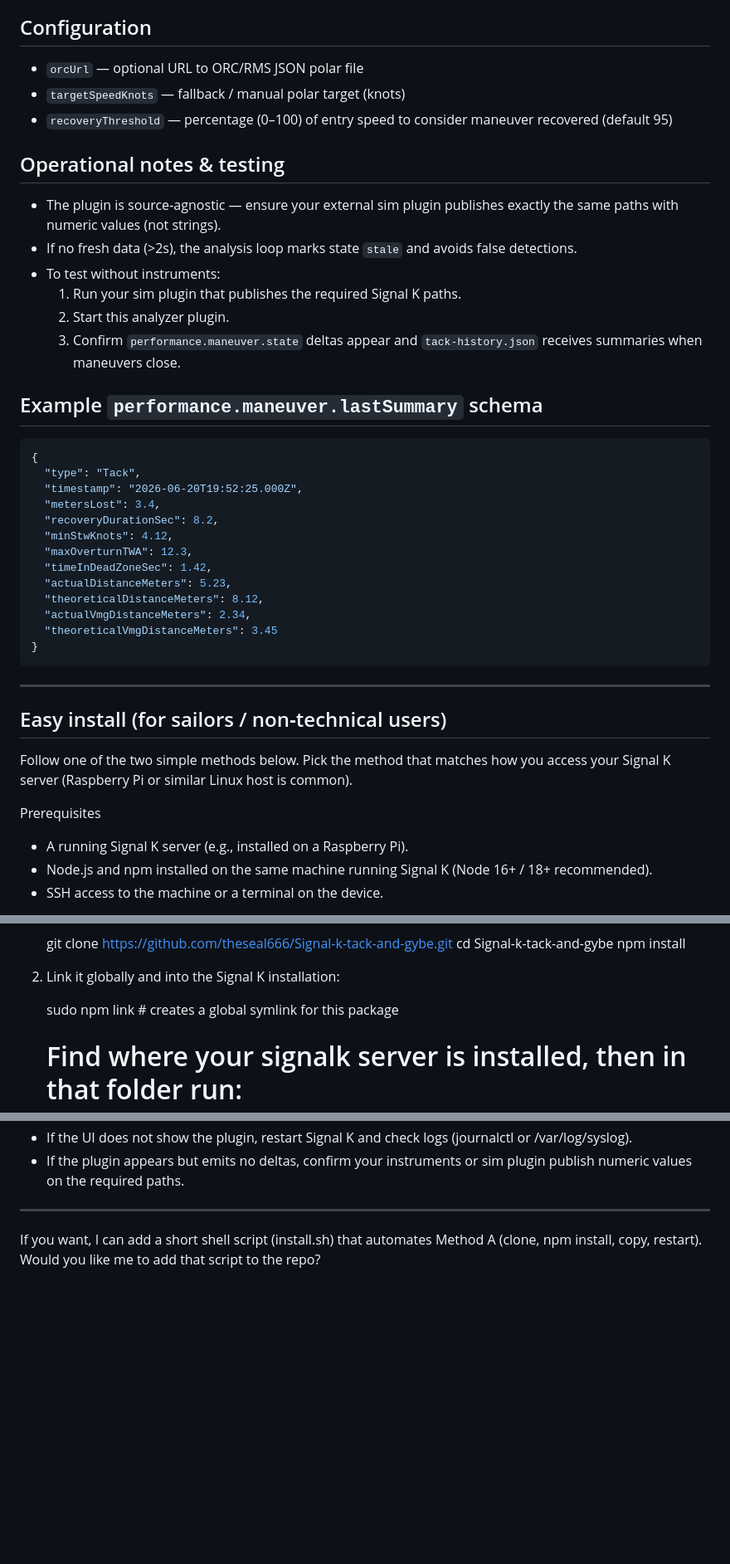
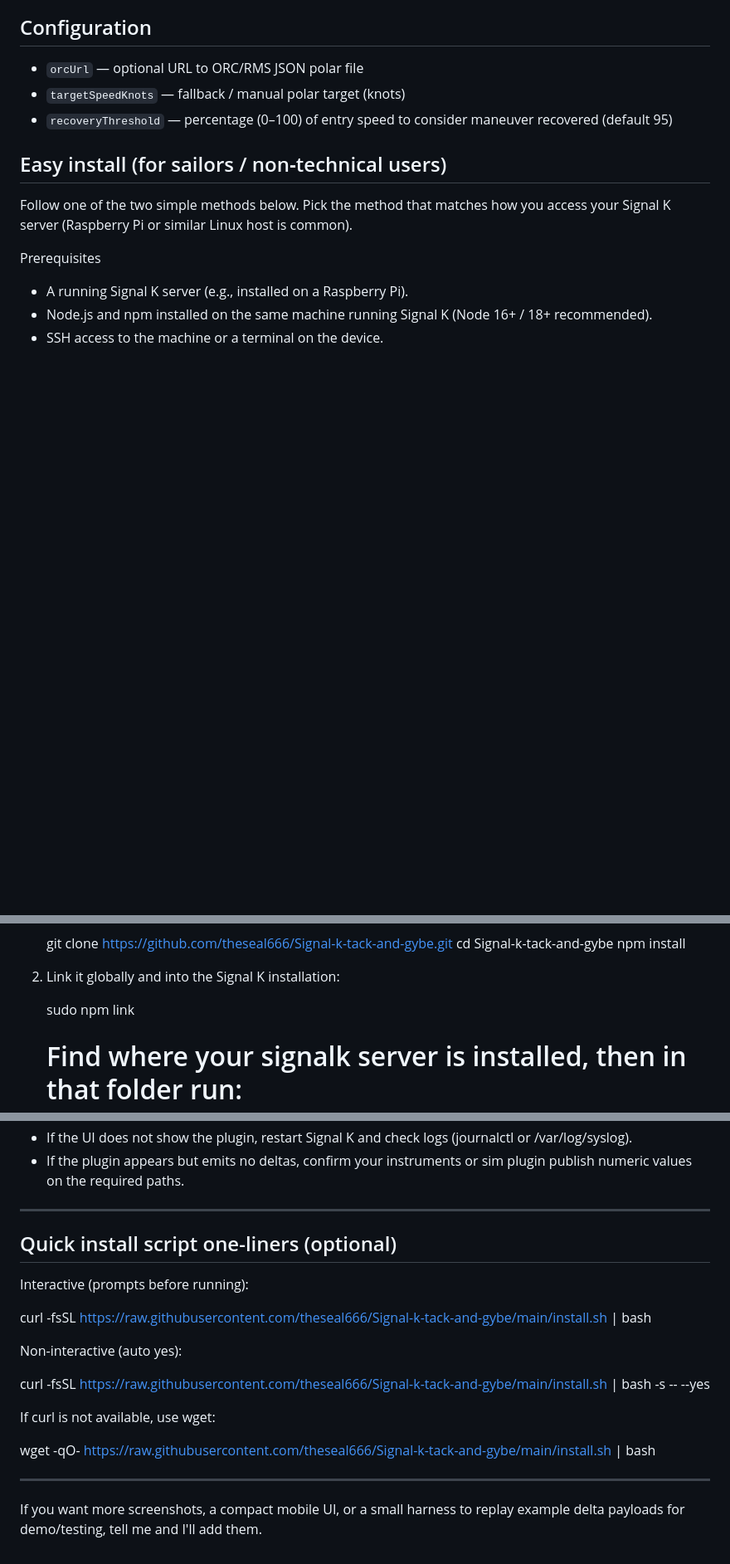
Before and after one commit to theseal666/signal-k-tack-and-gybe, a Markdown page: README.md, 3 parts joined by grey strips. Shown at 83% size. Rendered like a GitHub page; blank space fills up the shorter version.

````diff
--- a/README.md
+++ b/README.md
@@ -51,35 +80,6 @@ These paths must be provided by live instruments or your external sim plugin (nu
 - `orcUrl` — optional URL to ORC/RMS JSON polar file
 - `targetSpeedKnots` — fallback / manual polar target (knots)
 - `recoveryThreshold` — percentage (0–100) of entry speed to consider maneuver recovered (default 95)
-
-## Operational notes & testing
-
-- The plugin is source‑agnostic — ensure your external sim plugin publishes exactly the same paths with numeric values (not strings).
-- If no fresh data (>2s), the analysis loop marks state `stale` and avoids false detections.
-- To test without instruments:
-  1. Run your sim plugin that publishes the required Signal K paths.
-  2. Start this analyzer plugin.
-  3. Confirm `performance.maneuver.state` deltas appear and `tack-history.json` receives summaries when maneuvers close.
-
-## Example `performance.maneuver.lastSummary` schema
-
-```json
-{
-  "type": "Tack",
-  "timestamp": "2026-06-20T19:52:25.000Z",
-  "metersLost": 3.4,
-  "recoveryDurationSec": 8.2,
-  "minStwKnots": 4.12,
-  "maxOverturnTWA": 12.3,
-  "timeInDeadZoneSec": 1.42,
-  "actualDistanceMeters": 5.23,
-  "theoreticalDistanceMeters": 8.12,
-  "actualVmgDistanceMeters": 2.34,
-  "theoreticalVmgDistanceMeters": 3.45
-}
-```
-
----
 
 ## Easy install (for sailors / non‑technical users)
 
@@ -128,7 +128,7 @@ Use this if you want to develop or prefer a linked installation.
 
 2. Link it globally and into the Signal K installation:
 
-   sudo npm link          # creates a global symlink for this package
+   sudo npm link
 
    # Find where your signalk server is installed, then in that folder run:
    # sudo npm link signal-k-tack-and-gybe
@@ -167,4 +167,20 @@ If something goes wrong
 
 ---
 
-If you want, I can add a short shell script (install.sh) that automates Method A (clone, npm install, copy, restart). Would you like me to add that script to the repo?
+## Quick install script one-liners (optional)
+
+Interactive (prompts before running):
+
+curl -fsSL https://raw.githubusercontent.com/theseal666/Signal-k-tack-and-gybe/main/install.sh | bash
+
+Non-interactive (auto yes):
+
+curl -fsSL https://raw.githubusercontent.com/theseal666/Signal-k-tack-and-gybe/main/install.sh | bash -s -- --yes
+
+If curl is not available, use wget:
+
+wget -qO- https://raw.githubusercontent.com/theseal666/Signal-k-tack-and-gybe/main/install.sh | bash
+
+---
+
+If you want more screenshots, a compact mobile UI, or a small harness to replay example delta payloads for demo/testing, tell me and I'll add them.
````
Also changed, not shown: other parts of README.md (+30 -1 lines).
